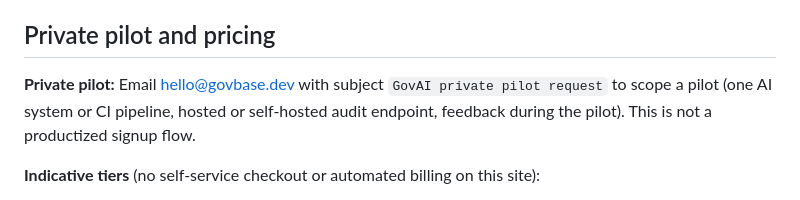
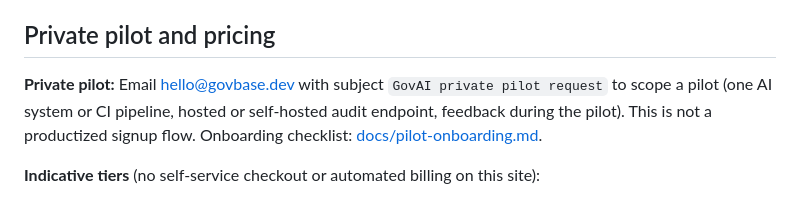
Before and after one commit to MonikaDvorackova/aigov-compliance-engine, a Markdown page: README.md, the part around the change. Drawn GitHub-style.

Commit message:
docs: add pilot onboarding and update docs index
Also includes previously merged login UI alignment changes on staging.

```diff
--- a/README.md
+++ b/README.md
@@ -34,7 +34,7 @@ Non-guarantees:
 
 ## Private pilot and pricing
 
-**Private pilot:** Email [hello@govbase.dev](mailto:hello@govbase.dev?subject=GovAI%20private%20pilot%20request) with subject `GovAI private pilot request` to scope a pilot (one AI system or CI pipeline, hosted or self-hosted audit endpoint, feedback during the pilot). This is not a productized signup flow.
+**Private pilot:** Email [hello@govbase.dev](mailto:hello@govbase.dev?subject=GovAI%20private%20pilot%20request) with subject `GovAI private pilot request` to scope a pilot (one AI system or CI pipeline, hosted or self-hosted audit endpoint, feedback during the pilot). This is not a productized signup flow. Onboarding checklist: [docs/pilot-onboarding.md](docs/pilot-onboarding.md).
 
 **Indicative tiers** (no self-service checkout or automated billing on this site):
 
```
Also changed, not shown: docs/index.md (+1 -1 lines), docs/pilot-onboarding.md (added, +158 -0 lines).
